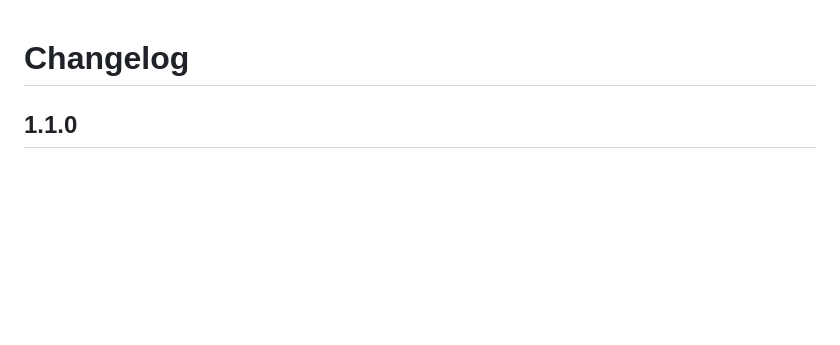
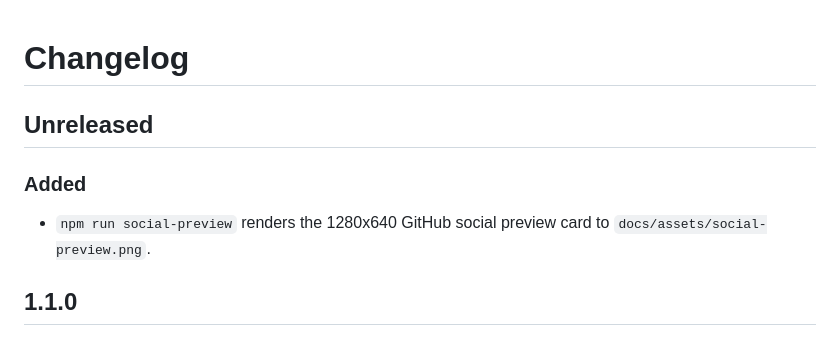
Before and after one commit to CarlosG-G/Toolshop-Hybrid-Automation, a Markdown page: CHANGELOG.md, the part around the change. GitHub-like rendering; blank space fills up the shorter version.

Commit message:
feat: add reproducible GitHub social preview card
Co-authored-by: Copilot <223556219+Copilot@users.noreply.github.com>

```diff
--- a/CHANGELOG.md
+++ b/CHANGELOG.md
@@ -1,4 +1,10 @@
 # Changelog
+
+## Unreleased
+
+### Added
+
+- `npm run social-preview` renders the 1280x640 GitHub social preview card to `docs/assets/social-preview.png`.
 
 ## 1.1.0
 
```
Also changed, not shown: docs/assets/social-preview.png (added), 2 other files.
